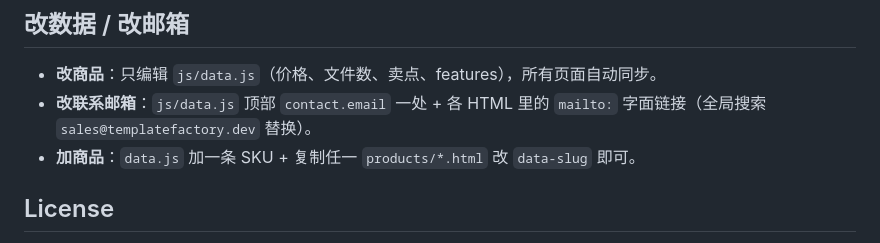
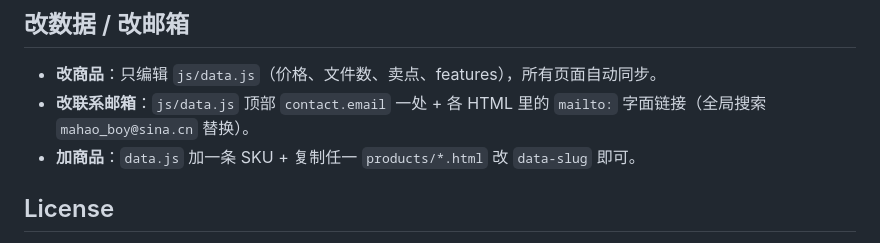
Before and after one commit to mahaoboy/template-factory, a Markdown page: README.md, the part around the change. GitHub-like rendering.

Commit message:
contact: real email in README.md

```diff
--- a/README.md
+++ b/README.md
@@ -88,7 +88,7 @@ npx vercel --prod
 ## 改数据 / 改邮箱
 
 - **改商品**：只编辑 `js/data.js`（价格、文件数、卖点、features），所有页面自动同步。
-- **改联系邮箱**：`js/data.js` 顶部 `contact.email` 一处 + 各 HTML 里的 `mailto:` 字面链接（全局搜索 `sales@templatefactory.dev` 替换）。
+- **改联系邮箱**：`js/data.js` 顶部 `contact.email` 一处 + 各 HTML 里的 `mailto:` 字面链接（全局搜索 `mahao_boy@sina.cn` 替换）。
 - **加商品**：`data.js` 加一条 SKU + 复制任一 `products/*.html` 改 `data-slug` 即可。
 
 ## License
```
